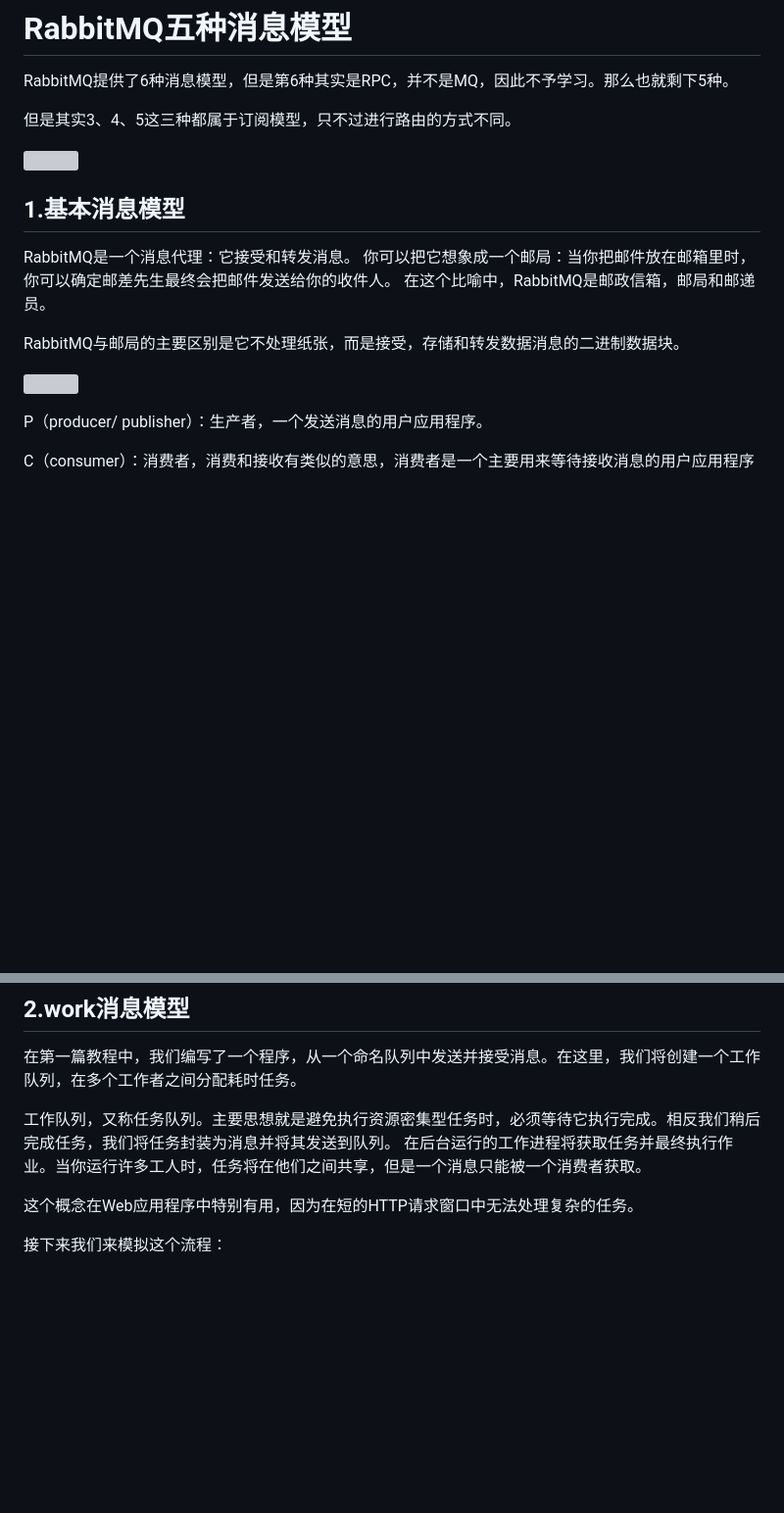
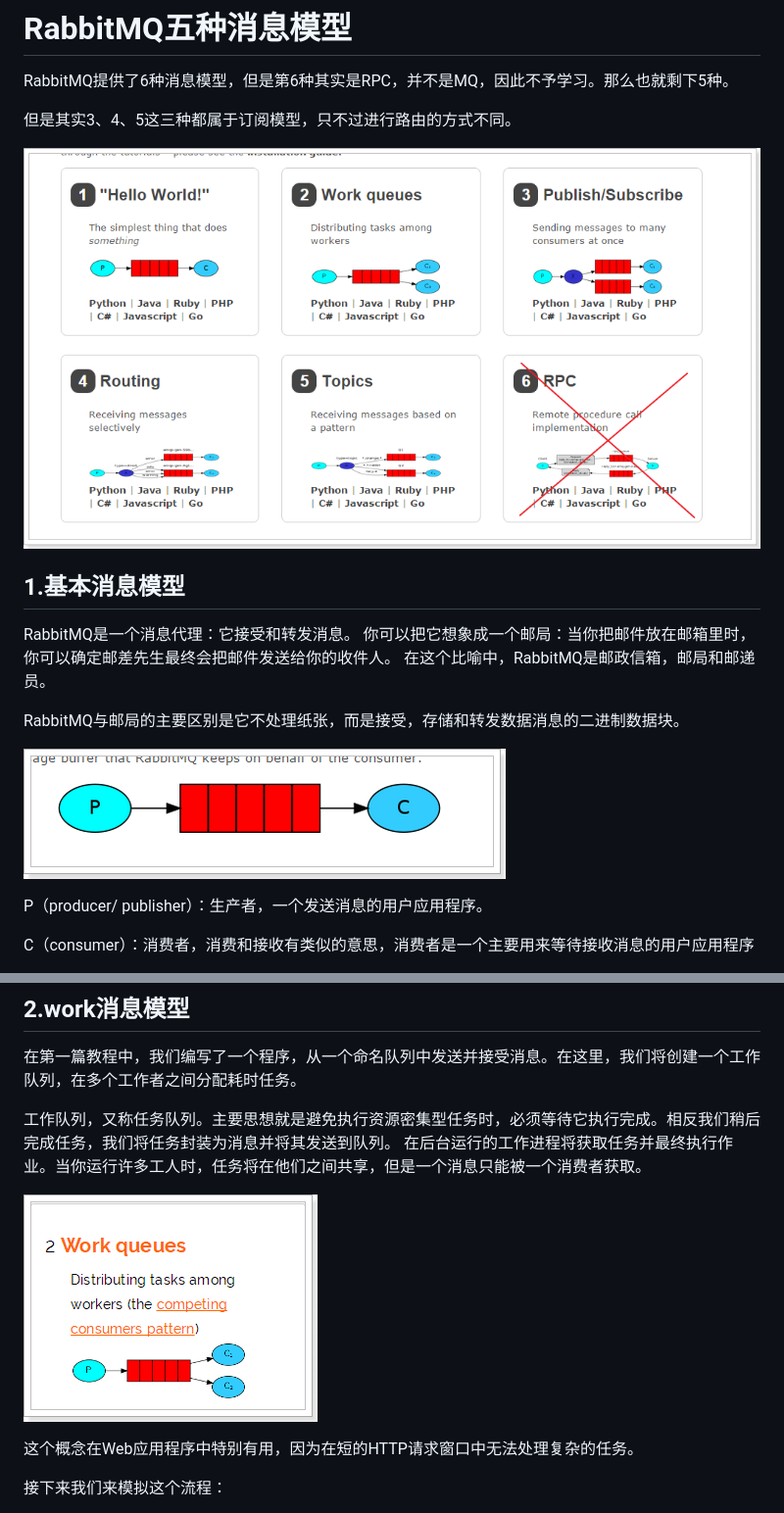
Before and after one commit to changjiale/rabbitMQ-demo, a Markdown page: README.md, 2 parts joined by grey strips. Shown at 98% size. Rendered like a GitHub page; pictures changed too: image/1532765197277.png (added); blank space fills up the shorter version; grey boxes are pictures that could not be loaded.

Commit message:
5中消息模型总结

```diff
--- a/README.md
+++ b/README.md
@@ -4,7 +4,7 @@ RabbitMQ提供了6种消息模型，但是第6种其实是RPC，并不是MQ，
 
 但是其实3、4、5这三种都属于订阅模型，只不过进行路由的方式不同。
 
-![](image\1527068544487.png)
+![](image/1527068544487.png)
 
 ## 1.基本消息模型
 
@@ -12,7 +12,7 @@ RabbitMQ是一个消息代理：它接受和转发消息。 你可以把它想
 
 RabbitMQ与邮局的主要区别是它不处理纸张，而是接受，存储和转发数据消息的二进制数据块。
 
-![](image\1532762975546.png)
+![](image/1532762975546.png)
 
 P（producer/ publisher）：生产者，一个发送消息的用户应用程序。
 
@@ -29,6 +29,8 @@ C（consumer）：消费者，消费和接收有类似的意思，消费者是
 在第一篇教程中，我们编写了一个程序，从一个命名队列中发送并接受消息。在这里，我们将创建一个工作队列，在多个工作者之间分配耗时任务。
 
 工作队列，又称任务队列。主要思想就是避免执行资源密集型任务时，必须等待它执行完成。相反我们稍后完成任务，我们将任务封装为消息并将其发送到队列。 在后台运行的工作进程将获取任务并最终执行作业。当你运行许多工人时，任务将在他们之间共享，但是一个消息只能被一个消费者获取。
+
+![1532765197277](image/1532765197277.png)
 
 这个概念在Web应用程序中特别有用，因为在短的HTTP请求窗口中无法处理复杂的任务。
 
```
